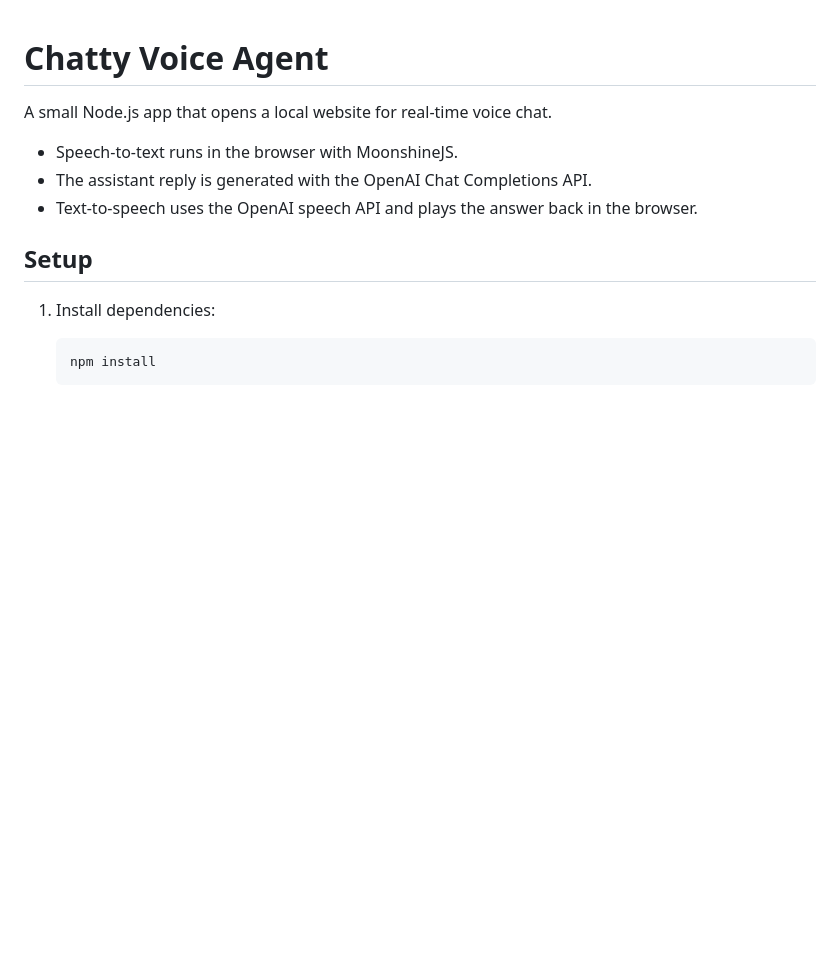
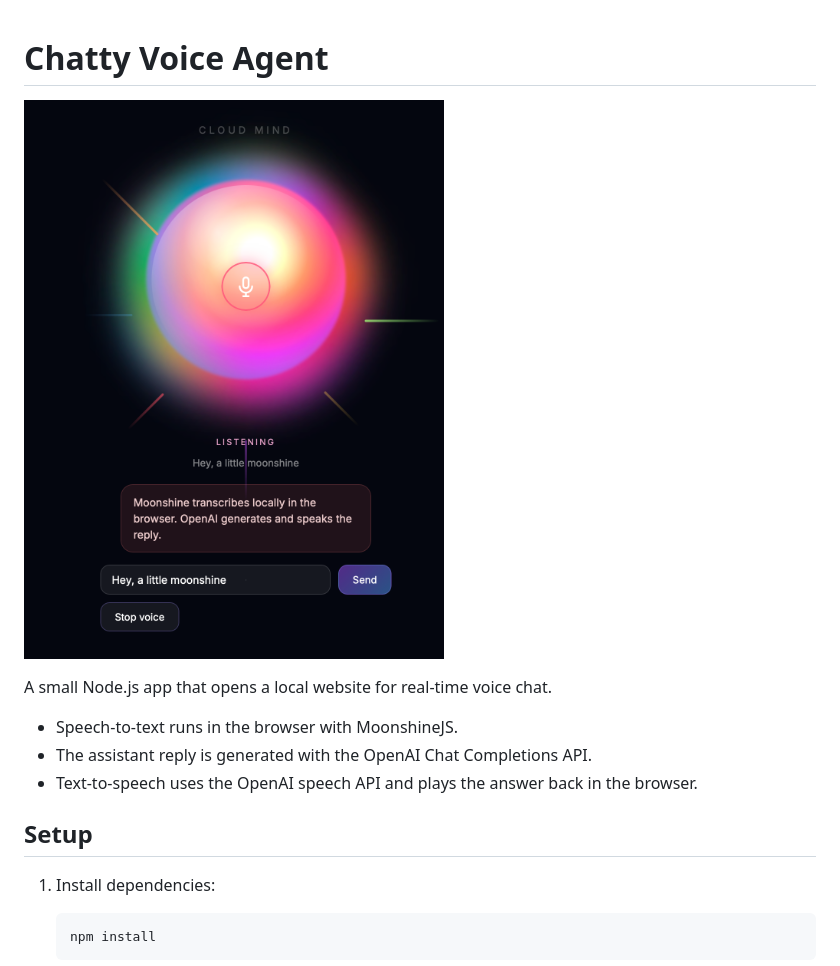
Before and after one commit to culurciello/chatty, a Markdown page: README.md, the part around the change. GitHub-like rendering; pictures changed too: images/demo1.png (added); blank space fills up the shorter version.

Commit message:
demo 1

```diff
--- a/README.md
+++ b/README.md
@@ -1,4 +1,6 @@
 # Chatty Voice Agent
+
+![](images/demo1.png)
 
 A small Node.js app that opens a local website for real-time voice chat.
 
```
